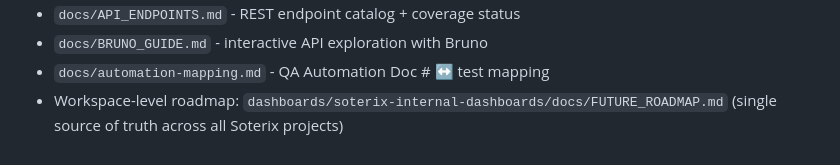
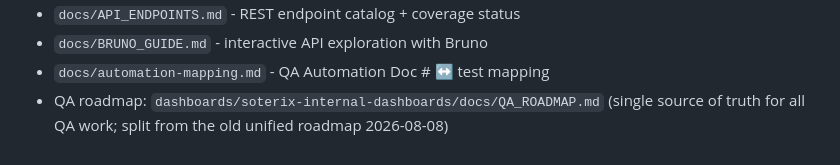
Before and after one commit to JustVar/Soterix-WebApp-QA, a Markdown page: README.md, the part around the change. Drawn GitHub-style.

```diff
--- a/README.md
+++ b/README.md
@@ -254,4 +254,4 @@ The Playwright/pytest-aware rule set is the headline difference from a generic r
 - `docs/API_ENDPOINTS.md` - REST endpoint catalog + coverage status
 - `docs/BRUNO_GUIDE.md` - interactive API exploration with Bruno
 - `docs/automation-mapping.md` - QA Automation Doc # ↔ test mapping
-- Workspace-level roadmap: `dashboards/soterix-internal-dashboards/docs/FUTURE_ROADMAP.md` (single source of truth across all Soterix projects)
+- QA roadmap: `dashboards/soterix-internal-dashboards/docs/QA_ROADMAP.md` (single source of truth for all QA work; split from the old unified roadmap 2026-08-08)
```
Also changed, not shown: docs/TRIPLE_HELIX_METHODOLOGY.md (+1 -1 lines).
